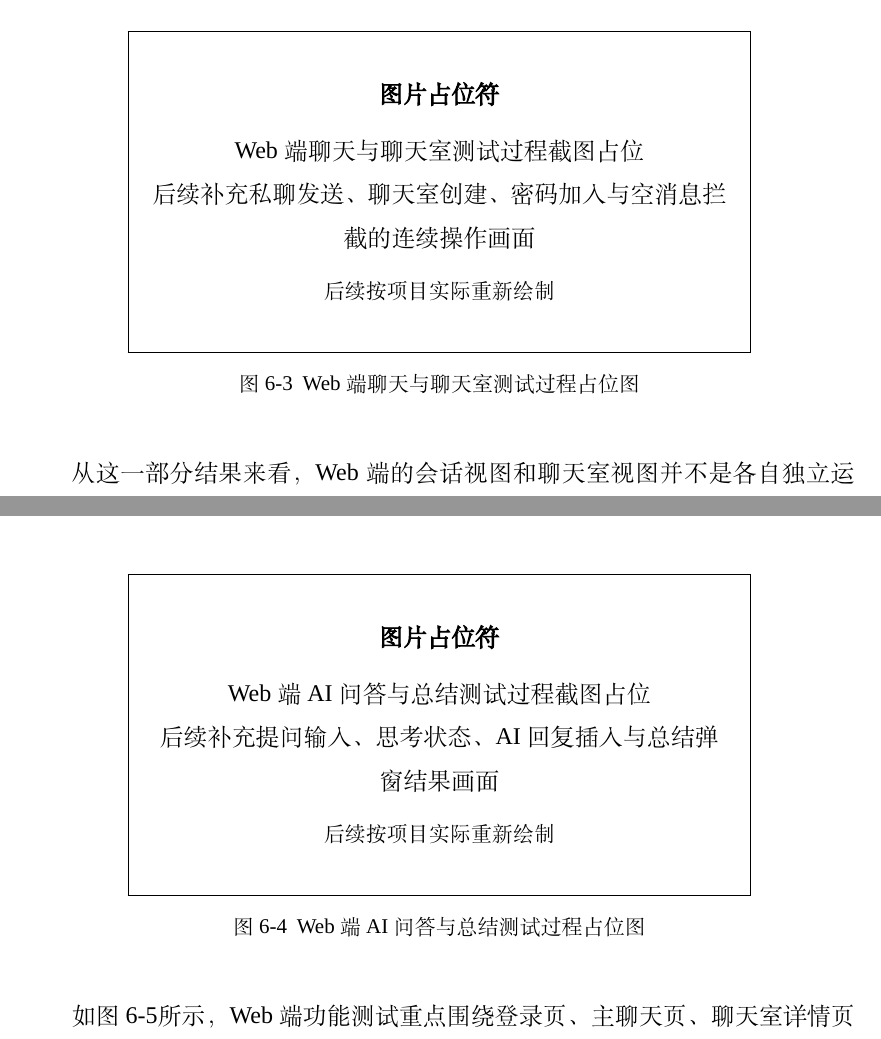
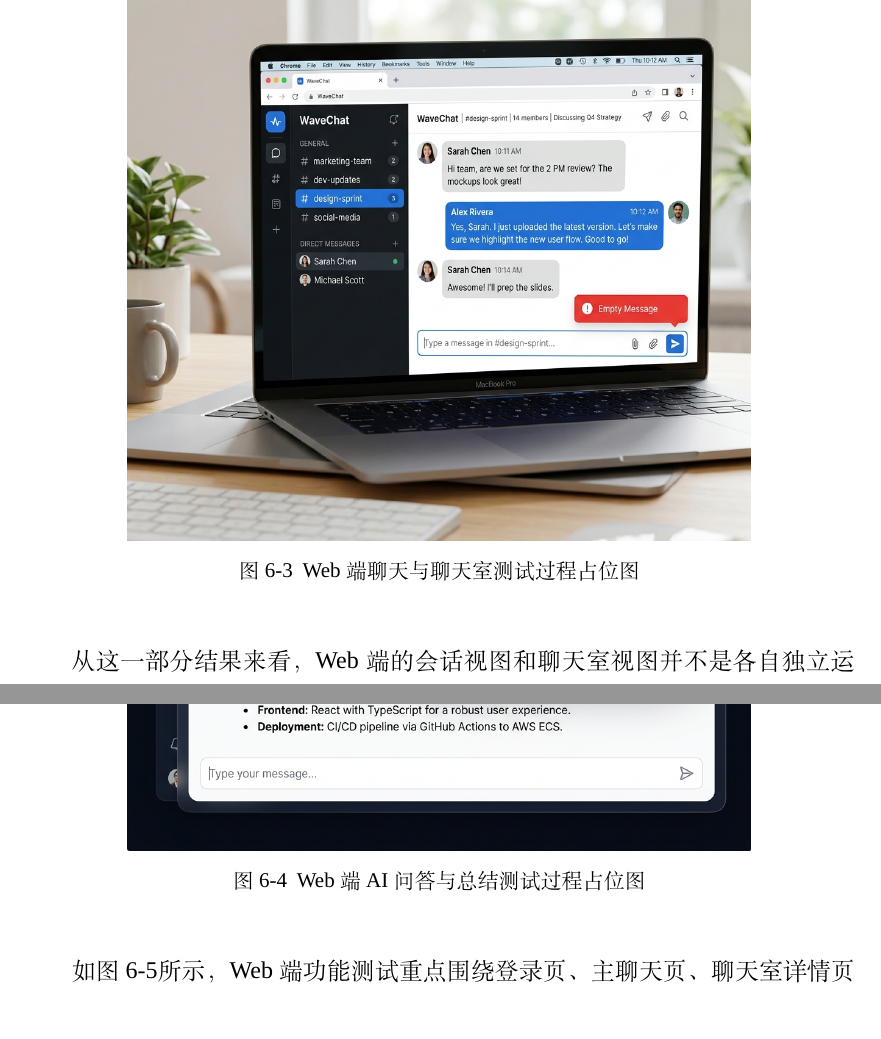
Before and after one commit to KlayPeter/lunwen, a LaTeX thesis (main.tex, which reads chapter6.tex): two parts of pages 104 and 106 of 119 before the commit and two parts of pages 105 and 107 of 121 after it, joined at a grey line, cut at the place of the change. Compiled offline with XeLaTeX; a missing font is replaced by an installed copy or a similar font.

Commit message:
Insert mock UI screenshots for Chapter 6 testing

```diff
--- a/chapter6.tex
+++ b/chapter6.tex
@@ -208,7 +208,7 @@ WEB-11 & 聊天室消息显示与空消息拦截 & 已进入测试聊天室 &
 
 \begin{figure}[H]
 \centering
-\thesisfigureplaceholder[0.75\textwidth]{Web端聊天与聊天室测试过程截图占位\\后续补充私聊发送、聊天室创建、密码加入与空消息拦截的连续操作画面}
+\includegraphics[width=0.75\textwidth]{img/chat_interface_1775551752612.png}
 \caption{Web端聊天与聊天室测试过程占位图}
 \label{fig:6-chatroom-process}
 \end{figure}
@@ -254,7 +254,7 @@ AI 功能除了记录最终返回结果外，还补充记录了从提交问题
 
 \begin{figure}[H]
 \centering
-\thesisfigureplaceholder[0.75\textwidth]{Web端AI问答与总结测试过程截图占位\\后续补充提问输入、思考状态、AI回复插入与总结弹窗结果画面}
+\includegraphics[width=0.75\textwidth]{img/ai_assistant_1775551766381.png}
 \caption{Web端AI问答与总结测试过程占位图}
 \label{fig:6-ai-process}
 \end{figure}
```
Also changed, not shown: img/ai_assistant_1775551766381.png (added), img/chat_interface_1775551752612.png (added), img/desktop_app_1775551802141.png (added), img/favorites_page_1775551785195.png (added), img/login_page_1775551738354.png (added), img/media__1775534094555.png (added), img/media__1775534131791.png (added), chapter6.tex (6 more changed lines).
